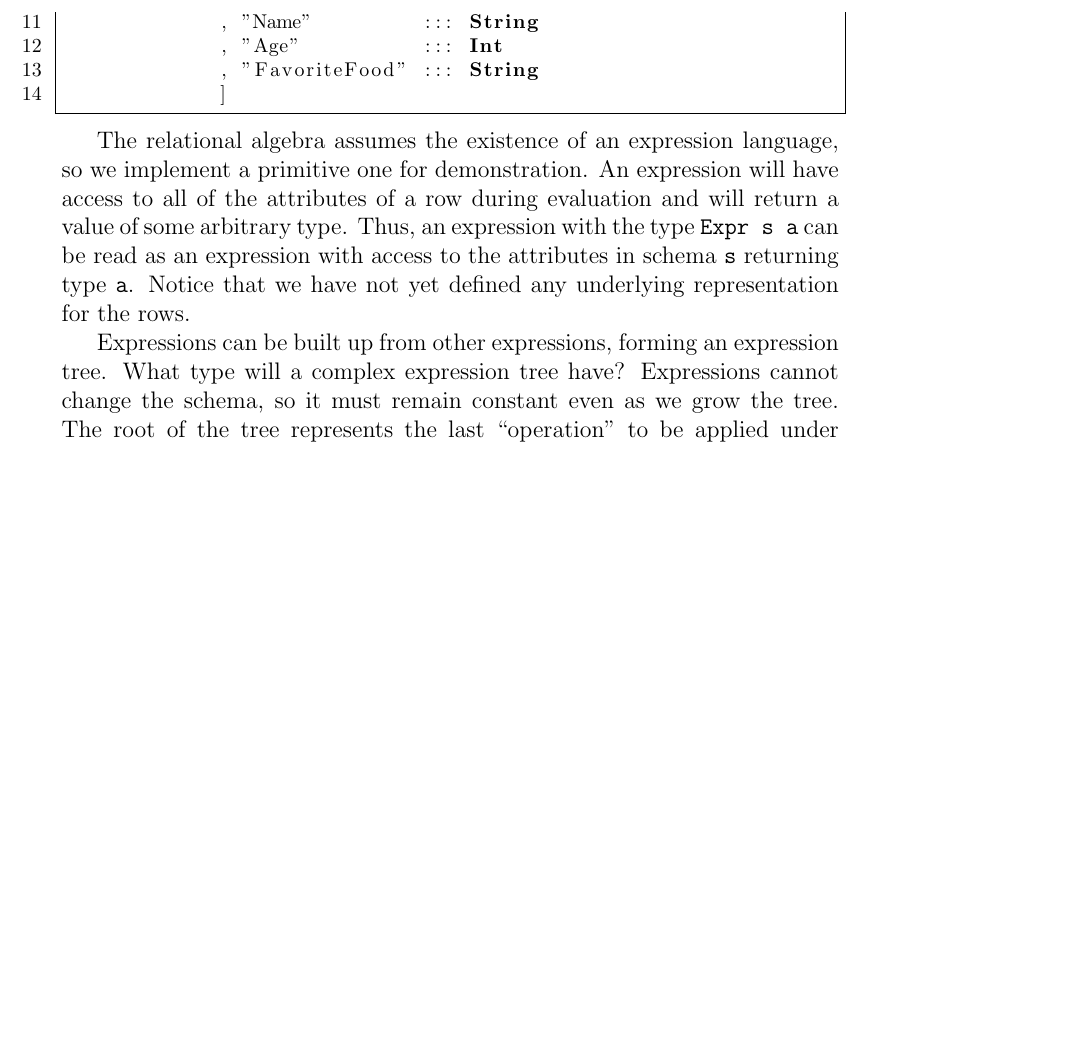
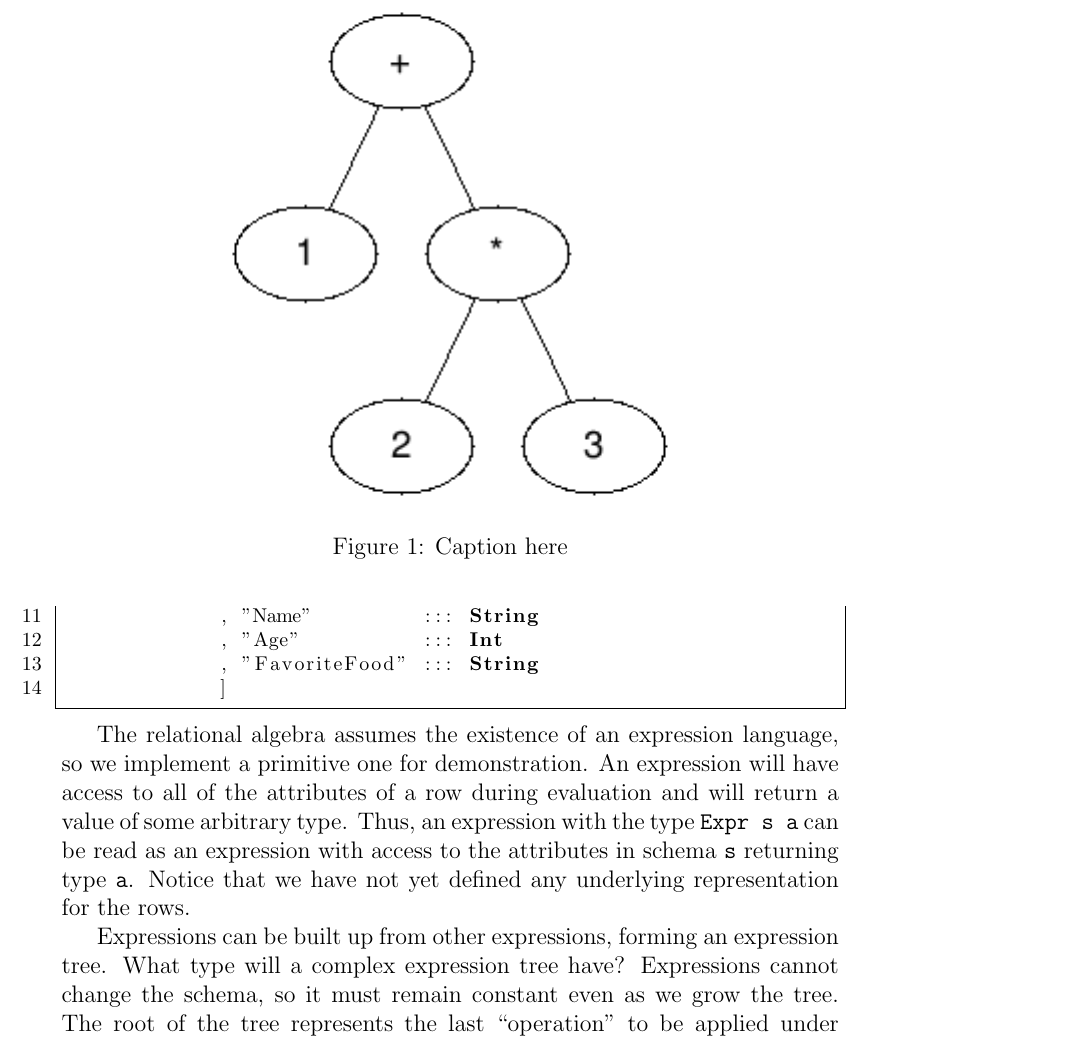
Before and after one commit to cassiebaer/ucph-msc-thesis-dpdt, a LaTeX paper (docs/main.tex): part of page 6 of 8, cut at the place of the change, the shorter picture padded with empty space. Compiled offline with pdfLaTeX.

Commit message:
Add expr_tree.png

```diff
--- a/docs/main.tex
+++ b/docs/main.tex
@@ -219,6 +219,14 @@ Thus, an expression with the type \texttt{Expr s a} can be read as an expression
 Notice that we have not yet defined any underlying representation for the rows.
 % TODO : expand on this idea
 
+\begin{figure}[tb]
+    \centering
+    \includegraphics[]{assets/expr_tree.png}
+    \caption{Caption here}
+    \label{fig:figure1}
+\end{figure}
+% TODO : resize and work with this graph. write about it in the neighboring text
+
 Expressions can be built up from other expressions, forming an expression tree.
 What type will a complex expression tree have?
 Expressions cannot change the schema, so it must remain constant even as we grow the tree.
```
Also changed, not shown: docs/assets/expr_tree.png (added).
